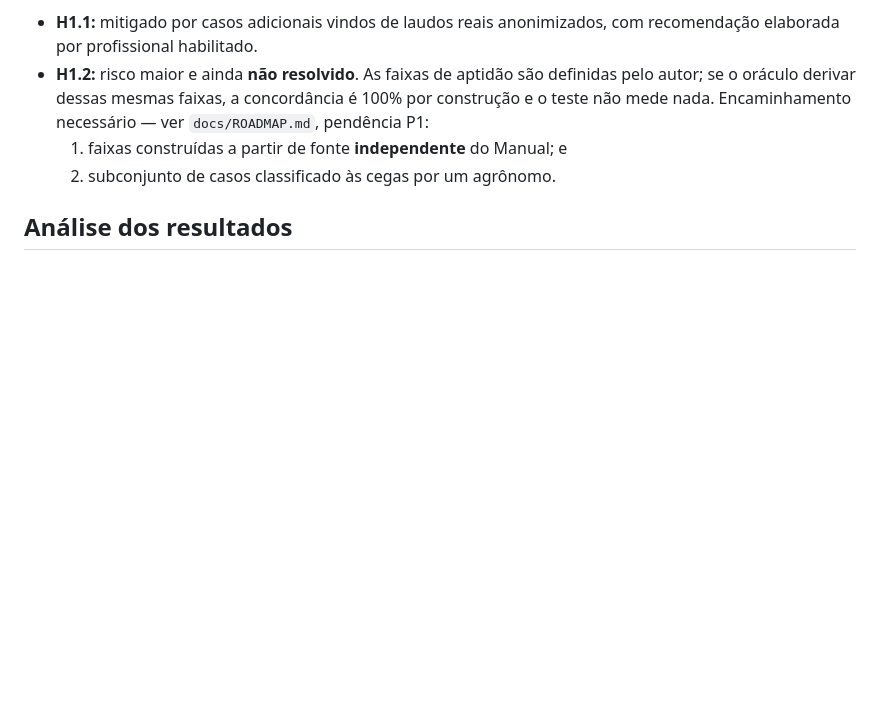
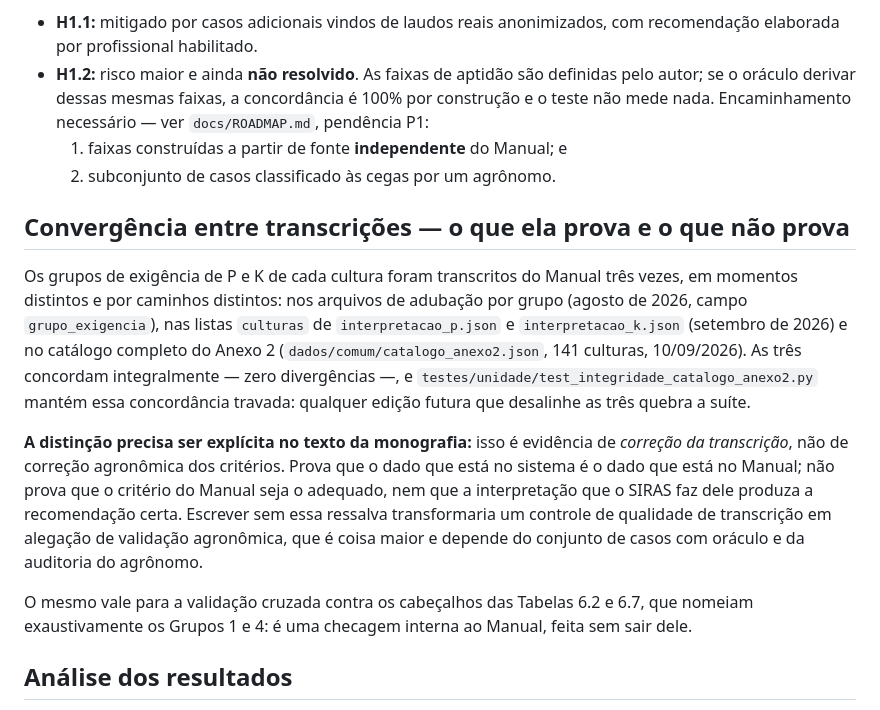
Before and after one commit to IgorZanette/SIRAS, a Markdown page: docs/VALIDACAO.md, the part around the change. Drawn GitHub-style; blank space fills up the shorter version.

Commit message:
docs: registrar B-5 (fonte do criterio da pastagem natural) e a leitura da convergencia

```diff
--- a/docs/VALIDACAO.md
+++ b/docs/VALIDACAO.md
@@ -48,6 +48,26 @@ autor, o teste mede apenas se a implementação corresponde à transcrição.
   1. faixas construídas a partir de fonte **independente** do Manual; e
   2. subconjunto de casos classificado às cegas por um agrônomo.
 
+## Convergência entre transcrições — o que ela prova e o que não prova
+
+Os grupos de exigência de P e K de cada cultura foram transcritos do Manual três vezes, em
+momentos distintos e por caminhos distintos: nos arquivos de adubação por grupo (agosto de
+2026, campo `grupo_exigencia`), nas listas `culturas` de `interpretacao_p.json` e
+`interpretacao_k.json` (setembro de 2026) e no catálogo completo do Anexo 2
+(`dados/comum/catalogo_anexo2.json`, 141 culturas, 10/09/2026). As três concordam
+integralmente — zero divergências —, e `testes/unidade/test_integridade_catalogo_anexo2.py`
+mantém essa concordância travada: qualquer edição futura que desalinhe as três quebra a suíte.
+
+**A distinção precisa ser explícita no texto da monografia:** isso é evidência de *correção da
+transcrição*, não de correção agronômica dos critérios. Prova que o dado que está no sistema é
+o dado que está no Manual; não prova que o critério do Manual seja o adequado, nem que a
+interpretação que o SIRAS faz dele produza a recomendação certa. Escrever sem essa ressalva
+transformaria um controle de qualidade de transcrição em alegação de validação agronômica, que
+é coisa maior e depende do conjunto de casos com oráculo e da auditoria do agrônomo.
+
+O mesmo vale para a validação cruzada contra os cabeçalhos das Tabelas 6.2 e 6.7, que nomeiam
+exaustivamente os Grupos 1 e 4: é uma checagem interna ao Manual, feita sem sair dele.
+
 ## Análise dos resultados
 
 O sistema é determinístico: execuções repetidas produzem a mesma saída, logo não há teste de
```
Also changed, not shown: docs/CCAE-v1.1.md (+3 -1 lines), docs/ROADMAP.md (+1 -1 lines).
